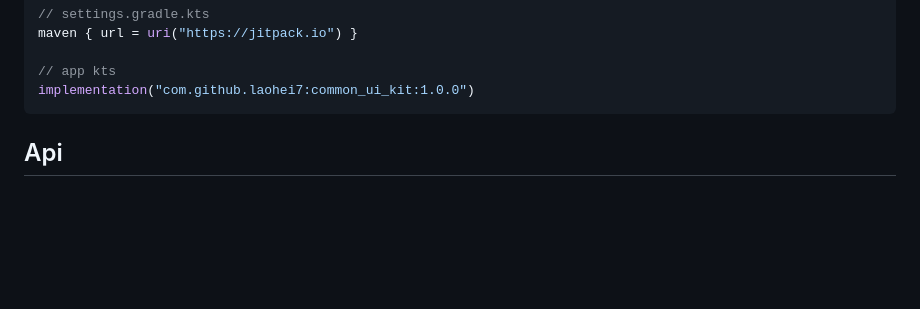
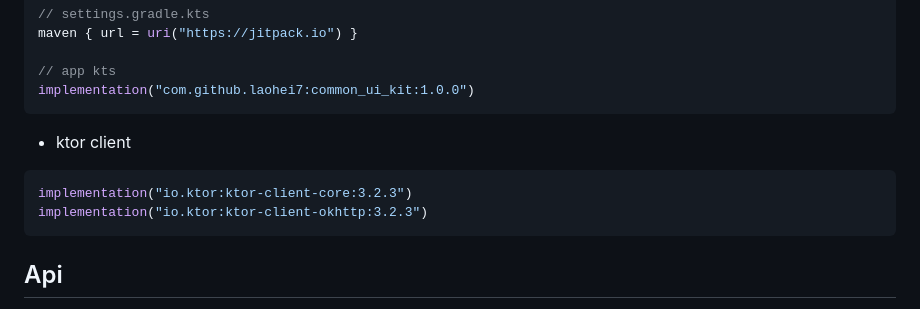
Before and after one commit to laohei7/laohei7.github.io, a Markdown page: Writerside/topics/project11-MovieApp.md, the part around the change. GitHub-like rendering; blank space fills up the shorter version.

Commit message:
update: project11-MovieApp add ktor client dependency

````diff
--- a/Writerside/topics/project11-MovieApp.md
+++ b/Writerside/topics/project11-MovieApp.md
@@ -53,6 +53,13 @@ maven { url = uri("https://jitpack.io") }
 
 // app kts
 implementation("com.github.laohei7:common_ui_kit:1.0.0")
+```
+
+- ktor client
+
+```kotlin
+implementation("io.ktor:ktor-client-core:3.2.3")
+implementation("io.ktor:ktor-client-okhttp:3.2.3")
 ```
 
 ## Api
````
